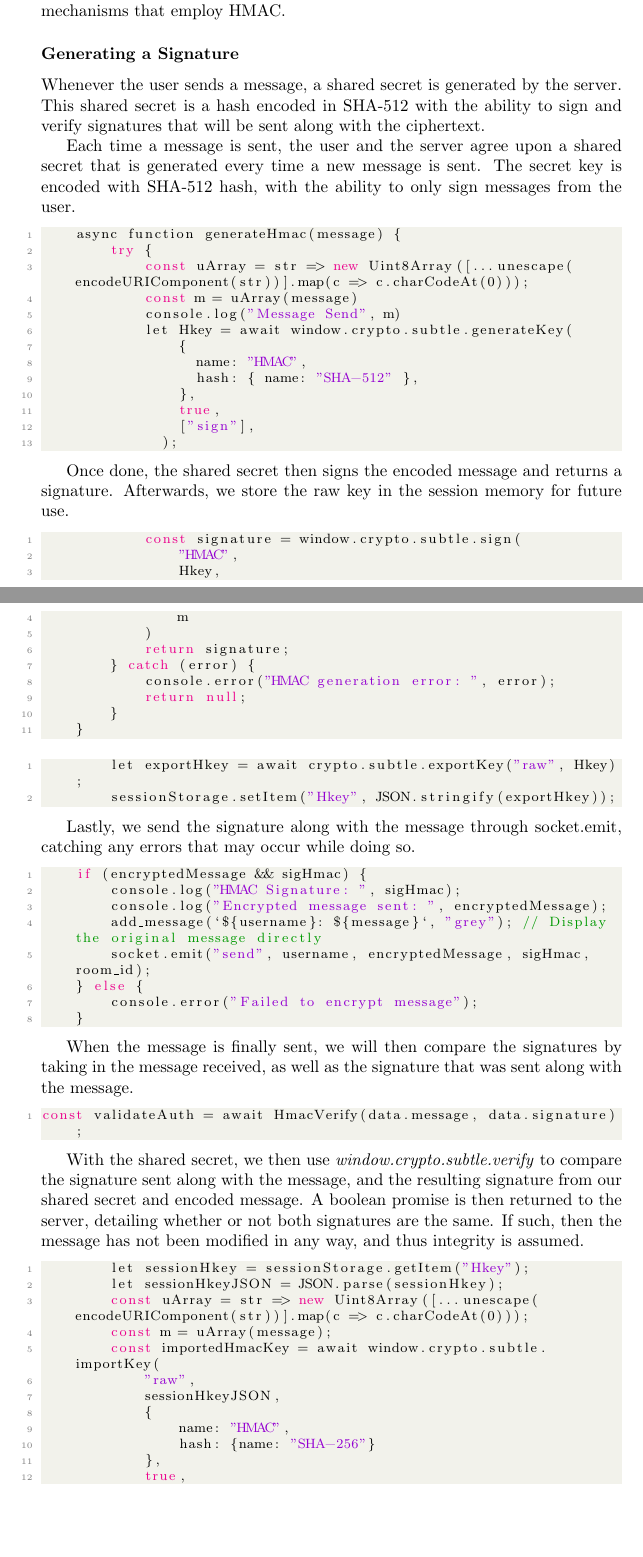
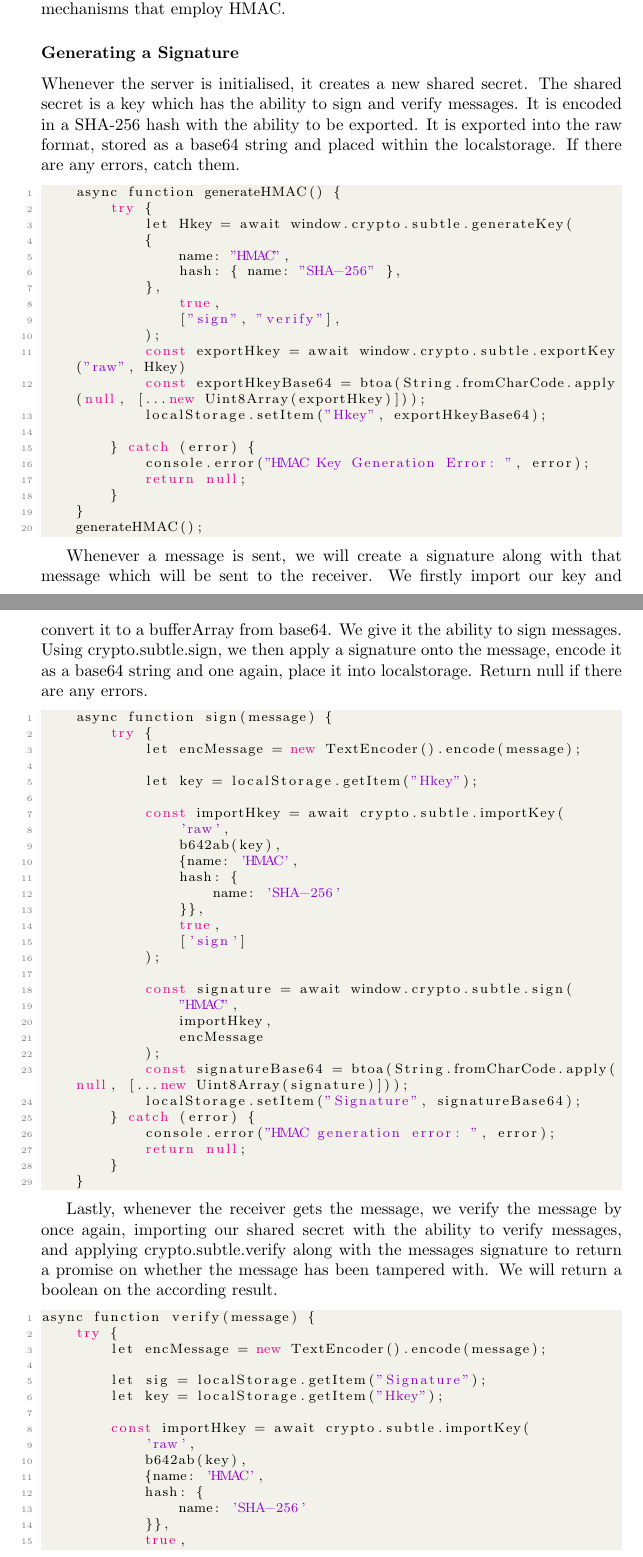
Before and after one commit to OiBigEarz/info2222-asst2, a LaTeX document (Report.tex): two parts of pages 8 and 9 of 14, joined at a grey line, cut so that both start at the same text, the shorter picture padded with empty space. Compiled offline with pdfLaTeX.

Commit message:
Updated HMAC

```diff
--- a/Report.tex
+++ b/Report.tex
@@ -338,35 +338,58 @@ socket.on("incoming", async (data, color = "black") => {
 The system uses HMAC authentication to ensure that messages in transit are not modified for malicious purposes, providing data integrity and authentication from the system. With aid from the \textit{SubtleCrypto API}, we can setup the mechanisms that employ HMAC.
 
 \subsubsection*{Generating a Signature}
-Whenever the user sends a message, a shared secret is generated by the server. This shared secret is a hash encoded in SHA-512 with the ability to sign and verify signatures that will be sent along with the ciphertext.
-
-Each time a message is sent, the user and the server agree upon a shared secret that is generated every time a new message is sent. The secret key is encoded with SHA-512 hash, with the ability to only sign messages from the user.
+Whenever the server is initialised, it creates a new shared secret. The shared secret is a key which has the ability to sign and verify messages. It is encoded in a SHA-256 hash with the ability to be exported. It is exported into the raw format, stored as a base64 string and placed within the localstorage. If there are any errors, catch them.
 
 \begin{lstlisting}[language=Java]
-    async function generateHmac(message) {
+    async function generateHMAC() {
         try {
-            const uArray = str => new Uint8Array([...unescape(encodeURIComponent(str))].map(c => c.charCodeAt(0)));
-            const m = uArray(message)
-            console.log("Message Send", m)
             let Hkey = await window.crypto.subtle.generateKey(
-                {
-                  name: "HMAC",
-                  hash: { name: "SHA-512" },
-                },
+            {
+                name: "HMAC",
+                hash: { name: "SHA-256" },
+            },
                 true,
-                ["sign"],
-              );
+                ["sign", "verify"],
+            );
+            const exportHkey = await window.crypto.subtle.exportKey("raw", Hkey)
+            const exportHkeyBase64 = btoa(String.fromCharCode.apply(null, [...new Uint8Array(exportHkey)]));
+            localStorage.setItem("Hkey", exportHkeyBase64);
+
+        } catch (error) {
+            console.error("HMAC Key Generation Error: ", error);
+            return null;
+        }
+    }
+    generateHMAC();
 \end{lstlisting}
 
-Once done, the shared secret then signs the encoded message and returns a signature. Afterwards, we store the raw key in the session memory for future use.
+Whenever a message is sent, we will create a signature along with that message which will be sent to the receiver. We firstly import our key and convert it to a bufferArray from base64. We give it the ability to sign messages. Using crypto.subtle.sign, we then apply a signature onto the message, encode it as a base64 string and one again, place it into localstorage. Return null if there are any errors.
 
 \begin{lstlisting}[language=Java]
-            const signature = window.crypto.subtle.sign(
+    async function sign(message) {
+        try {
+            let encMessage = new TextEncoder().encode(message);
+
+            let key = localStorage.getItem("Hkey");
+
+            const importHkey = await crypto.subtle.importKey(
+                'raw',
+                b642ab(key),
+                {name: 'HMAC',
+                hash: {
+                    name: 'SHA-256'
+                }},
+                true,
+                ['sign']
+            );
+
+            const signature = await window.crypto.subtle.sign(
                 "HMAC",
-                Hkey,
-                m
-            )
-            return signature;
+                importHkey,
+                encMessage
+            );
+            const signatureBase64 = btoa(String.fromCharCode.apply(null, [...new Uint8Array(signature)]));
+            localStorage.setItem("Signature", signatureBase64);
         } catch (error) {
             console.error("HMAC generation error: ", error);
             return null;
@@ -374,41 +397,20 @@ Once done, the shared secret then signs the encoded message and returns a signat
     }
 \end{lstlisting}
 
-\begin{lstlisting}[language=Java]
-        let exportHkey = await crypto.subtle.exportKey("raw", Hkey);
-        sessionStorage.setItem("Hkey", JSON.stringify(exportHkey));
-\end{lstlisting}
 
-Lastly, we send the signature along with the message through socket.emit, catching any errors that may occur while doing so.
+Lastly, whenever the receiver gets the message, we verify the message by once again, importing our shared secret with the ability to verify messages, and applying crypto.subtle.verify along with the messages signature to return a promise on whether the message has been tampered with. We will return a boolean on the according result.
 
 \begin{lstlisting}[language=Java]
-    if (encryptedMessage && sigHmac) {
-        console.log("HMAC Signature: ", sigHmac);
-        console.log("Encrypted message sent: ", encryptedMessage);
-        add_message(`${username}: ${message}`, "grey"); // Display the original message directly
-        socket.emit("send", username, encryptedMessage, sigHmac, room_id);
-    } else {
-        console.error("Failed to encrypt message");
-    }
-\end{lstlisting}
+async function verify(message) {
+    try {
+        let encMessage = new TextEncoder().encode(message);
 
-When the message is finally sent, we will then compare the signatures by taking in the message received, as well as the signature that was sent along with the message.
+        let sig = localStorage.getItem("Signature");
+        let key = localStorage.getItem("Hkey");
 
-\begin{lstlisting}[language=Java]
-const validateAuth = await HmacVerify(data.message, data.signature);
-\end{lstlisting}
-
-With the shared secret, we then use \textit{window.crypto.subtle.verify} to compare the signature sent along with the message, and the resulting signature from our shared secret and encoded message. A boolean promise is then returned to the server, detailing whether or not both signatures are the same. If such, then the message has not been modified in any way, and thus integrity is assumed.
-
-\begin{lstlisting}[language=Java]
-        let sessionHkey = sessionStorage.getItem("Hkey");
-        let sessionHkeyJSON = JSON.parse(sessionHkey);
-        const uArray = str => new Uint8Array([...unescape(encodeURIComponent(str))].map(c => c.charCodeAt(0)));
-        const m = uArray(message);
-        const importedHmacKey = await window.crypto.subtle.importKey(
-            "raw",
-            sessionHkeyJSON,
-            {
-                name: "HMAC",
-                hash: {name: "SHA-256"}
-            },
+        const importHkey = await crypto.subtle.importKey(
+            'raw',
+            b642ab(key),
+            {name: 'HMAC',
+            hash: {
+                name: 'SHA-256'
```
Also changed, not shown: Report.tex (24 more changed lines).
